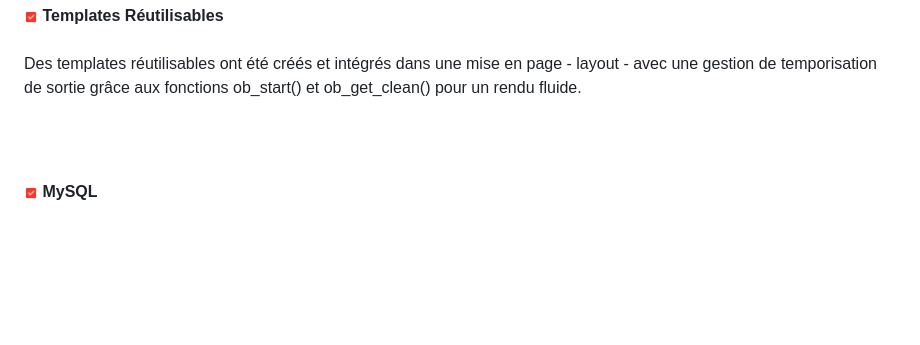
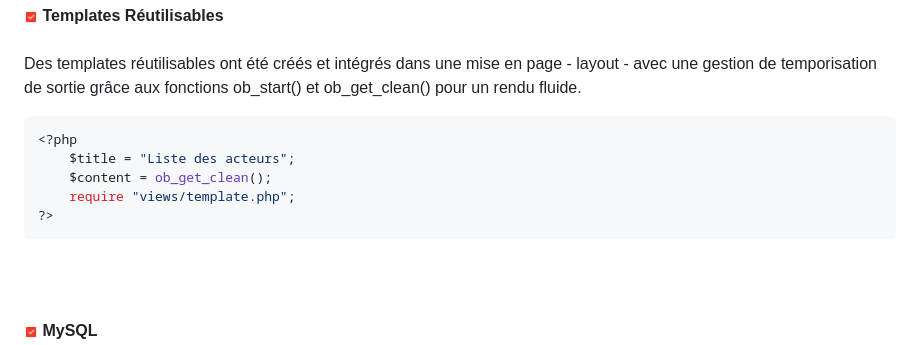
Before and after one commit to PaulineFranck98/Cinema_PDO, a Markdown page: README.md, the part around the change. Drawn GitHub-style; blank space fills up the shorter version.

`````diff
--- a/README.md
+++ b/README.md
@@ -61,6 +61,15 @@ Pour la structure de la page, le langage HTML a été utilisé avec des balises
 
 <img src="./checked-red.png" width="14"/><strong>  Templates Réutilisables</strong> <br/><br/>
 Des templates réutilisables ont été créés et intégrés dans une mise en page - layout -  avec une gestion de temporisation de sortie grâce aux fonctions ob_start() et ob_get_clean() pour un rendu fluide.
+<br/>
+
+````php
+<?php
+    $title = "Liste des acteurs";
+    $content = ob_get_clean();
+    require "views/template.php";
+?>
+````
 
 <br/><br/>
 
`````
